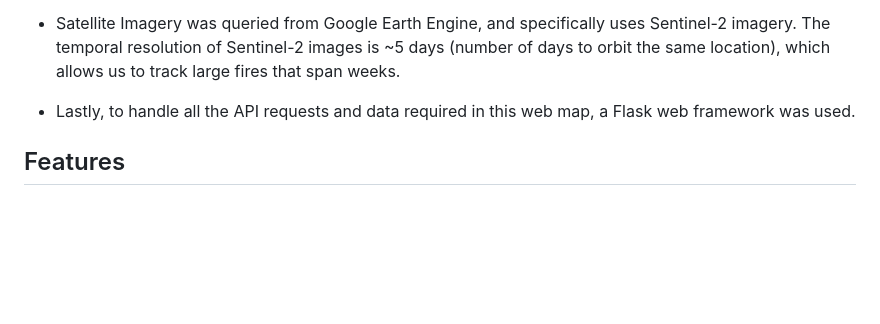
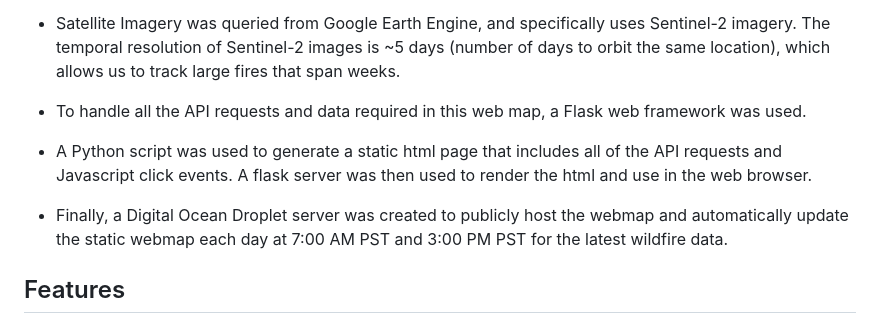
Before and after one commit to ajsbla1995/CA-Wildfire-Web-Map, a Markdown page: README.md, the part around the change. Rendered like a GitHub page; blank space fills up the shorter version.

```diff
--- a/README.md
+++ b/README.md
@@ -7,7 +7,11 @@
 
 - Satellite Imagery was queried from Google Earth Engine, and specifically uses Sentinel-2 imagery. The temporal resolution of Sentinel-2 images is ~5 days (number of days to orbit the same location), which allows us to track large fires that span weeks.
 
-- Lastly, to handle all the API requests and data required in this web map, a Flask web framework was used.
+- To handle all the API requests and data required in this web map, a Flask web framework was used.
+
+- A Python script was used to generate a static html page that includes all of the API requests and Javascript click events. A flask server was then used to render the html and use in the web browser.
+
+- Finally, a Digital Ocean Droplet server was created to publicly host the webmap and automatically update the static webmap each day at 7:00 AM PST and 3:00 PM PST for the latest wildfire data.
 
 ## Features
 
```
